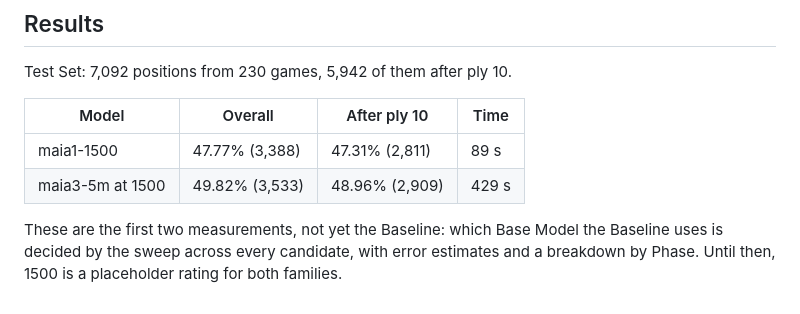
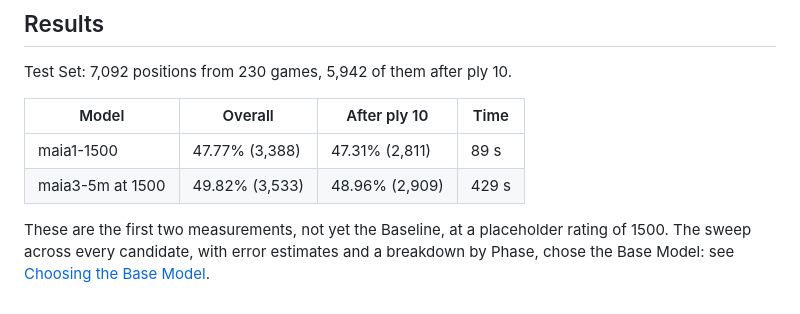
Before and after one commit to CamilleBochard/ChessMe, a Markdown page: docs/experiments/move-matching.md, the part around the change. Rendered like a GitHub page.

```diff
--- a/docs/experiments/move-matching.md
+++ b/docs/experiments/move-matching.md
@@ -92,7 +92,7 @@ Test Set: 7,092 positions from 230 games, 5,942 of them after ply 10.
 | maia1-1500 | 47.77% (3,388) | 47.31% (2,811) | 89 s |
 | maia3-5m at 1500 | 49.82% (3,533) | 48.96% (2,909) | 429 s |
 
-These are the first two measurements, not yet the Baseline: which Base Model
-the Baseline uses is decided by the sweep across every candidate, with error
-estimates and a breakdown by Phase. Until then, 1500 is a placeholder rating
-for both families.
+These are the first two measurements, not yet the Baseline, at a
+placeholder rating of 1500. The sweep across every candidate, with error
+estimates and a breakdown by Phase, chose the Base Model: see
+[Choosing the Base Model](base-model-sweep.md).
```
Also changed, not shown: docs/experiments/base-model-sweep.md (added, +170 -0 lines).
